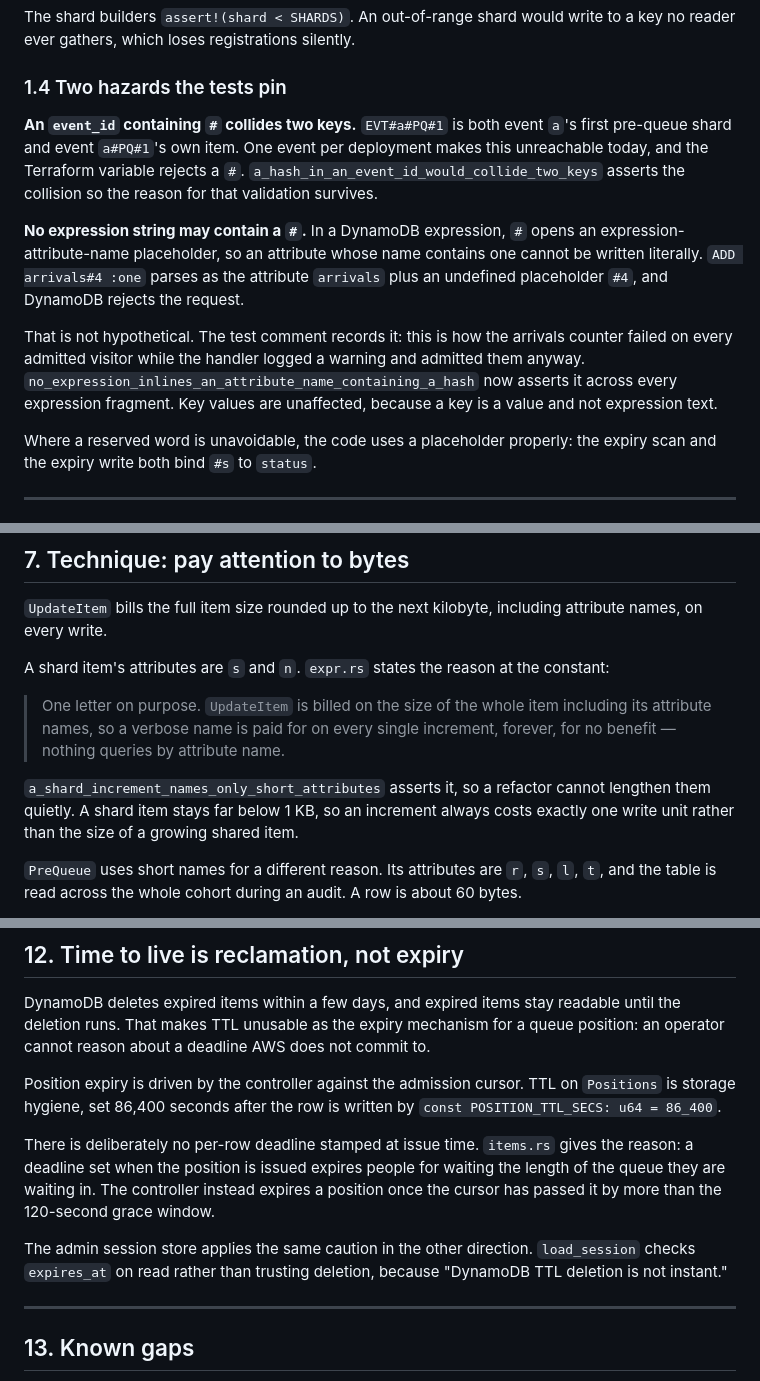
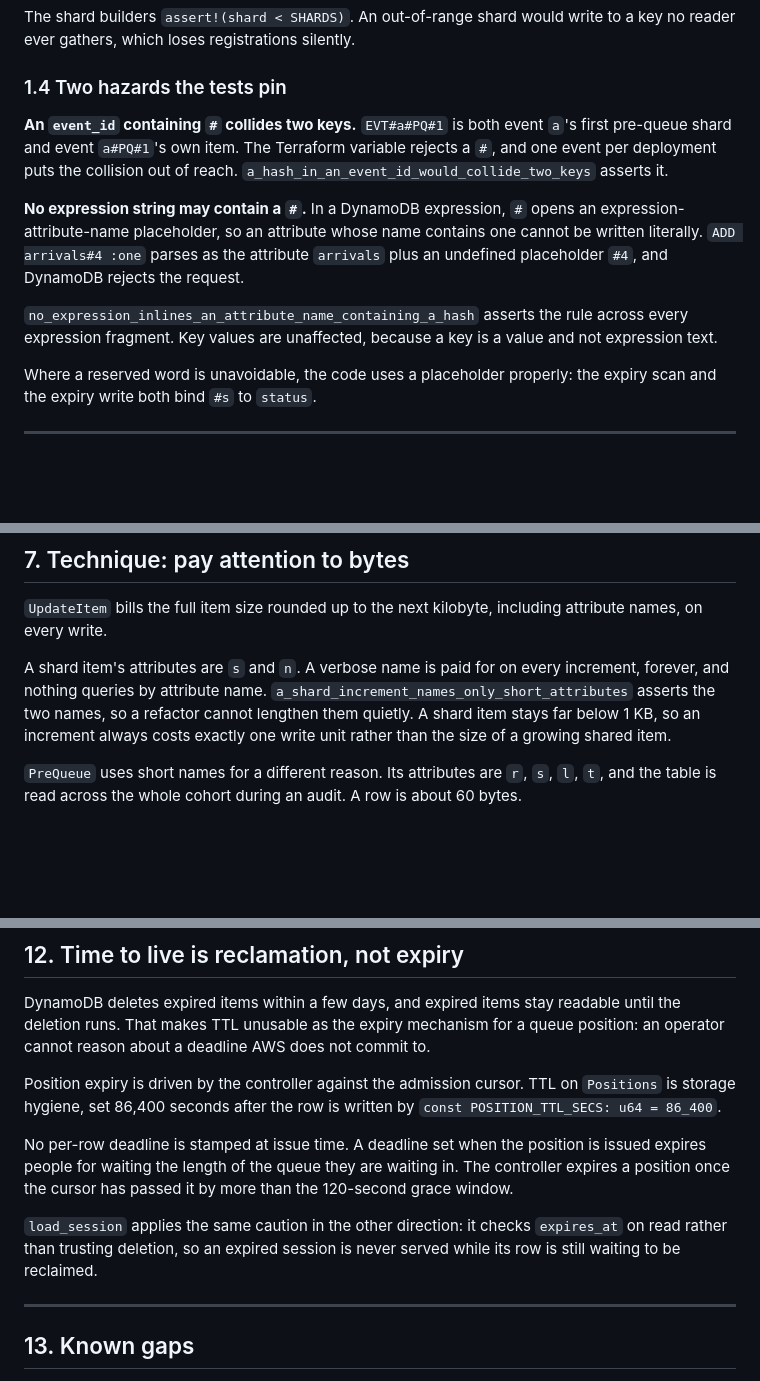
Before and after one commit to smoketurner/virtual-waiting-room, a Markdown page: docs/DYNAMODB.md, 3 parts joined by grey strips. Rendered like a GitHub page; blank space fills up the shorter version.

```diff
--- a/docs/DYNAMODB.md
+++ b/docs/DYNAMODB.md
@@ -82,19 +81,17 @@ reader ever gathers, which loses registrations silently.
 ### 1.4 Two hazards the tests pin
 
 **An `event_id` containing `#` collides two keys.** `EVT#a#PQ#1` is both event `a`'s first
-pre-queue shard and event `a#PQ#1`'s own item. One event per deployment makes this unreachable
-today, and the Terraform variable rejects a `#`. `a_hash_in_an_event_id_would_collide_two_keys`
-asserts the collision so the reason for that validation survives.
+pre-queue shard and event `a#PQ#1`'s own item. The Terraform variable rejects a `#`, and one event
+per deployment puts the collision out of reach.
+`a_hash_in_an_event_id_would_collide_two_keys` asserts it.
 
 **No expression string may contain a `#`.** In a DynamoDB expression, `#` opens an
 expression-attribute-name placeholder, so an attribute whose name contains one cannot be written
 literally. `ADD arrivals#4 :one` parses as the attribute `arrivals` plus an undefined placeholder
 `#4`, and DynamoDB rejects the request.
 
-That is not hypothetical. The test comment records it: this is how the arrivals counter failed on
-every admitted visitor while the handler logged a warning and admitted them anyway.
-`no_expression_inlines_an_attribute_name_containing_a_hash` now asserts it across every expression
-fragment. Key values are unaffected, because a key is a value and not expression text.
+`no_expression_inlines_an_attribute_name_containing_a_hash` asserts the rule across every
+expression fragment. Key values are unaffected, because a key is a value and not expression text.
 
 Where a reserved word is unavoidable, the code uses a placeholder properly: the expiry scan and
 the expiry write both bind `#s` to `status`.
@@ -308,15 +296,10 @@ The same discipline applies to `serving_state`, which `/v1/status` publishes: it
 `UpdateItem` bills the full item size rounded up to the next kilobyte, including attribute names,
 on every write.
 
-A shard item's attributes are `s` and `n`. `expr.rs` states the reason at the constant:
-
-> One letter on purpose. `UpdateItem` is billed on the size of the whole item including its
-> attribute names, so a verbose name is paid for on every single increment, forever, for no
-> benefit — nothing queries by attribute name.
-
-`a_shard_increment_names_only_short_attributes` asserts it, so a refactor cannot lengthen them
-quietly. A shard item stays far below 1 KB, so an increment always costs exactly one write unit
-rather than the size of a growing shared item.
+A shard item's attributes are `s` and `n`. A verbose name is paid for on every increment, forever,
+and nothing queries by attribute name. `a_shard_increment_names_only_short_attributes` asserts the
+two names, so a refactor cannot lengthen them quietly. A shard item stays far below 1 KB, so an
+increment always costs exactly one write unit rather than the size of a growing shared item.
 
 `PreQueue` uses short names for a different reason. Its attributes are `r`, `s`, `l`, `t`, and the
 table is read across the whole cohort during an audit. A row is about 60 bytes.
@@ -539,14 +509,13 @@ Position expiry is driven by the controller against the admission cursor. TTL on
 storage hygiene, set 86,400 seconds after the row is written by
 `const POSITION_TTL_SECS: u64 = 86_400`.
 
-There is deliberately no per-row deadline stamped at issue time. `items.rs` gives the reason: a
-deadline set when the position is issued expires people for waiting the length of the queue they
-are waiting in. The controller instead expires a position once the cursor has passed it by more
-than the 120-second grace window.
+No per-row deadline is stamped at issue time. A deadline set when the position is issued expires
+people for waiting the length of the queue they are waiting in. The controller expires a position
+once the cursor has passed it by more than the 120-second grace window.
 
-The admin session store applies the same caution in the other direction. `load_session` checks
-`expires_at` on read rather than trusting deletion, because "DynamoDB TTL deletion is not
-instant."
+`load_session` applies the same caution in the other direction: it checks `expires_at` on read
+rather than trusting deletion, so an expired session is never served while its row is still
+waiting to be reclaimed.
 
 ---
 
```
Also changed, not shown: other parts of docs/DYNAMODB.md (+49 -72 lines), docs/ARCHITECTURE.md (+75 -84 lines).
